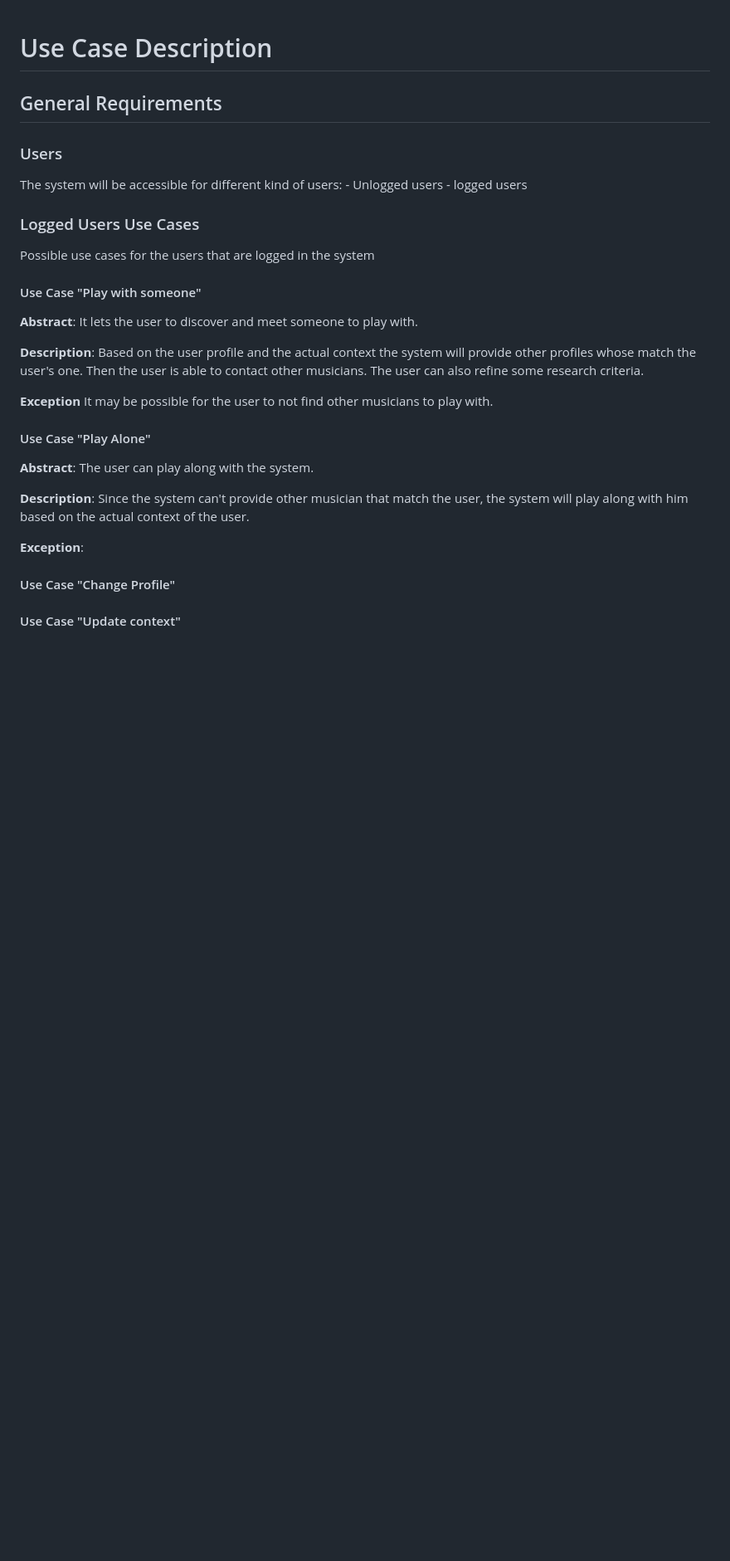
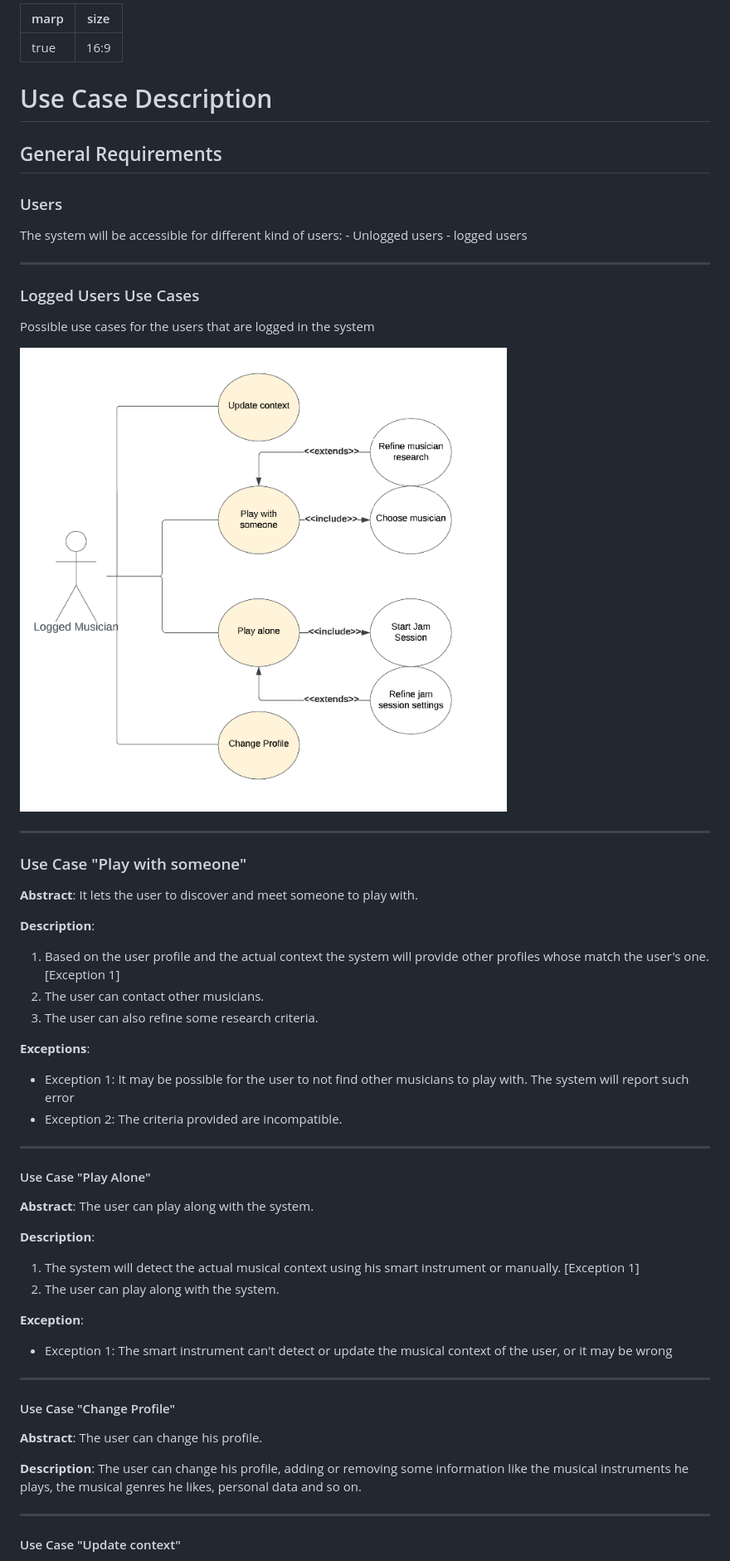
Before and after one commit to JacoTome/musinco, a Markdown page: Use Case Description.md, the part around the change printed below. Shown: that part at 83% size. Drawn GitHub-style; pictures changed too: images/LoggedMusiUML.png (added); blank space fills up the shorter version.

Commit message:
Use case description wip

```diff
--- a/Use Case Description.md
+++ b/Use Case Description.md
@@ -1,3 +1,10 @@
+---
+marp: true
+size: 16:9
+
+
+---
+
 # Use Case Description
 
 ## General Requirements
@@ -8,22 +15,37 @@ The system will be accessible for different kind of users:
     - Unlogged users
     - logged users
 
+---
+
 ### Logged Users Use Cases
 
 Possible use cases for the users that are logged in the system
 
-#### Use Case "Play with someone"
+![image](images/LoggedMusiUML.png)
+
+---
+
+### Use Case "Play with someone"
 
 **Abstract**:
 It lets the user to discover and meet someone to play with.
 
 **Description**:
-Based on the user profile and the actual context the system will provide
-other profiles whose match the user's one. Then the user is able to contact
-other musicians. The user can also refine some research criteria.
 
-**Exception**
+1. Based on the user profile and the actual context the system will provide
+other profiles whose match the user's one.[Exception 1]
+2. The user can contact other musicians.
+3. The user can also refine some research criteria.
+
+**Exceptions**:
+
+- Exception 1:
 It may be possible for the user to not find other musicians to play with.
+The system will report such error
+- Exception 2:
+The criteria provided are incompatible.
+
+---
 
 #### Use Case "Play Alone"
 
@@ -31,10 +53,26 @@ It may be possible for the user to not find other musicians to play with.
 The user can play along with the system.
 
 **Description**:
-Since the system can't provide other musician that match the user, the system will play along with him based on the actual context of the user.
+
+1. The system will detect the actual musical context using his smart instrument or manually. [Exception 1]
+2. The user can play along with the system.
 
 **Exception**:
 
+- Exception 1:
+The smart instrument can't detect or update the musical context of the user, or it may be wrong
+
+---
+
 #### Use Case "Change Profile"
 
+**Abstract**:
+The user can change his profile.
+
+**Description**:
+The user can change his profile, adding or removing some information like the
+musical instruments he plays, the musical genres he likes, personal data and so on.
+
+---
+
 #### Use Case "Update context"
```
Also changed, not shown: other parts of Use Case Description.md (+15 -0 lines), 1 other file.
